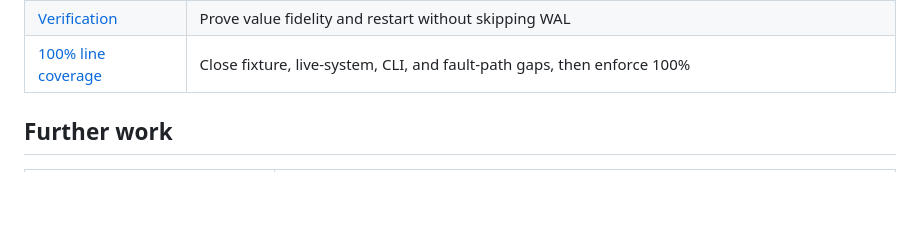
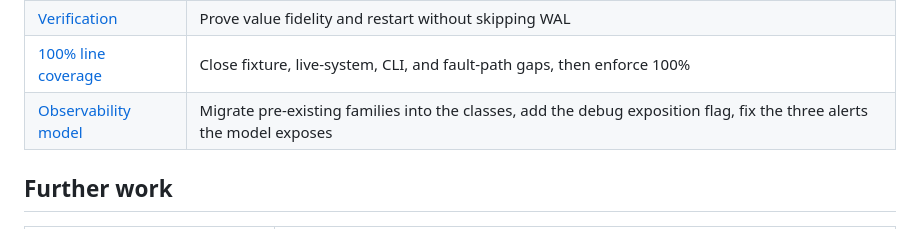
Before and after one commit to ClickHouse/walshadow, a Markdown page: plans/INDEX.md, the part around the change. GitHub-like rendering; blank space fills up the shorter version.

Commit message:
docs(plans): observability model, class catalogue and migration map

```diff
--- a/plans/INDEX.md
+++ b/plans/INDEX.md
@@ -30,6 +30,7 @@ writes. A documented limitation does not imply code rejects it
 | [Bootstrap ordering](bootstrap_ordering.md) | Extend TOAST reads at page LSN and replacement evidence to per-table and pending loads |
 | [Verification](verification.md) | Prove value fidelity and restart without skipping WAL |
 | [100% line coverage](coverage100.md) | Close fixture, live-system, CLI, and fault-path gaps, then enforce 100% |
+| [Observability model](observability.md) | Migrate pre-existing families into the classes, add the debug exposition flag, fix the three alerts the model exposes |
 
 ## Further work
 
```
Also changed, not shown: plans/observability.md (added, +112 -0 lines).
